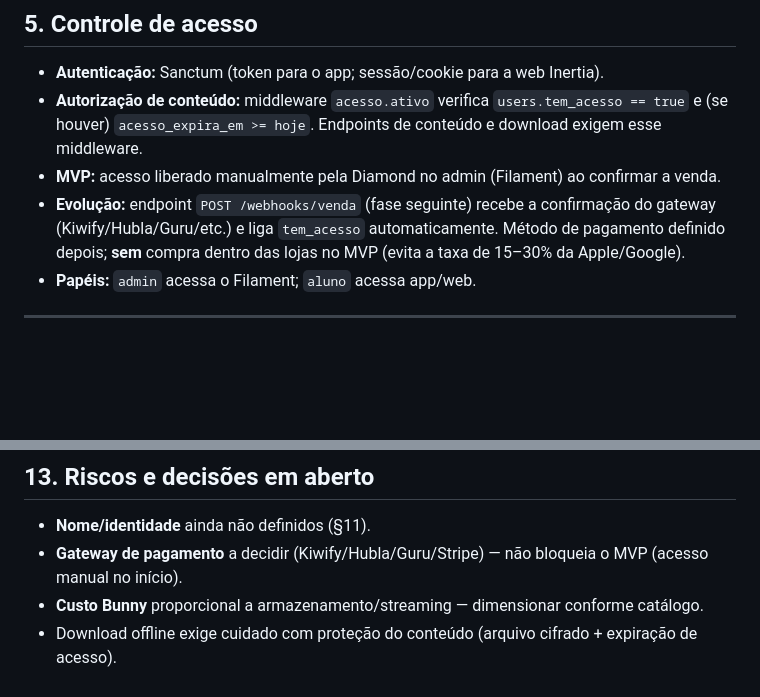
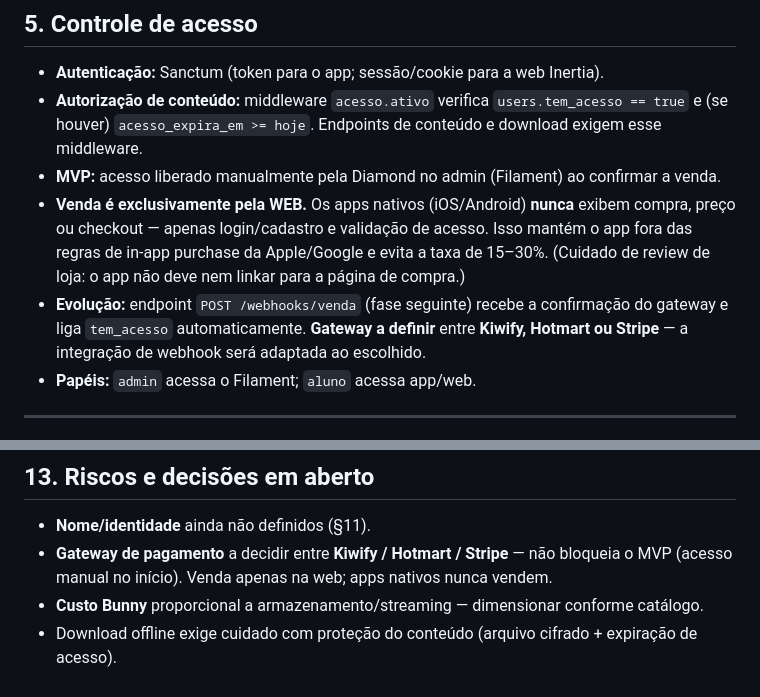
Before and after one commit to pedroocastilho/comunidade-ia, a Markdown page: docs/specs/2026-08-24-comunidade-ia-design.md, 2 parts joined by grey strips. GitHub-like rendering; blank space fills up the shorter version.

Commit message:
Ajusta regra de pagamento no spec: venda web-only e gateways candidatos
Registra que a venda ocorre apenas na versao web (apps nativos nunca
exibem compra, para ficar fora das regras de in-app purchase) e que o
gateway sera Kiwify, Hotmart ou Stripe (a definir).

Co-Authored-By: Claude Opus 4.8 <noreply@anthropic.com>

```diff
--- a/docs/specs/2026-08-24-comunidade-ia-design.md
+++ b/docs/specs/2026-08-24-comunidade-ia-design.md
@@ -97,7 +97,8 @@ Tabelas principais (nomes de colunas em PT-BR, padrão do projeto).
 - **Autenticação:** Sanctum (token para o app; sessão/cookie para a web Inertia).
 - **Autorização de conteúdo:** middleware `acesso.ativo` verifica `users.tem_acesso == true` e (se houver) `acesso_expira_em >= hoje`. Endpoints de conteúdo e download exigem esse middleware.
 - **MVP:** acesso liberado manualmente pela Diamond no admin (Filament) ao confirmar a venda.
-- **Evolução:** endpoint `POST /webhooks/venda` (fase seguinte) recebe a confirmação do gateway (Kiwify/Hubla/Guru/etc.) e liga `tem_acesso` automaticamente. Método de pagamento definido depois; **sem** compra dentro das lojas no MVP (evita a taxa de 15–30% da Apple/Google).
+- **Venda é exclusivamente pela WEB.** Os apps nativos (iOS/Android) **nunca** exibem compra, preço ou checkout — apenas login/cadastro e validação de acesso. Isso mantém o app fora das regras de in-app purchase da Apple/Google e evita a taxa de 15–30%. (Cuidado de review de loja: o app não deve nem linkar para a página de compra.)
+- **Evolução:** endpoint `POST /webhooks/venda` (fase seguinte) recebe a confirmação do gateway e liga `tem_acesso` automaticamente. **Gateway a definir** entre **Kiwify, Hotmart ou Stripe** — a integração de webhook será adaptada ao escolhido.
 - **Papéis:** `admin` acessa o Filament; `aluno` acessa app/web.
 
 ---
@@ -205,6 +206,6 @@ CRUD e operações para a equipe Diamond:
 ## 13. Riscos e decisões em aberto
 
 - **Nome/identidade** ainda não definidos (§11).
-- **Gateway de pagamento** a decidir (Kiwify/Hubla/Guru/Stripe) — não bloqueia o MVP (acesso manual no início).
+- **Gateway de pagamento** a decidir entre **Kiwify / Hotmart / Stripe** — não bloqueia o MVP (acesso manual no início). Venda apenas na web; apps nativos nunca vendem.
 - **Custo Bunny** proporcional a armazenamento/streaming — dimensionar conforme catálogo.
 - Download offline exige cuidado com proteção do conteúdo (arquivo cifrado + expiração de acesso).
```
